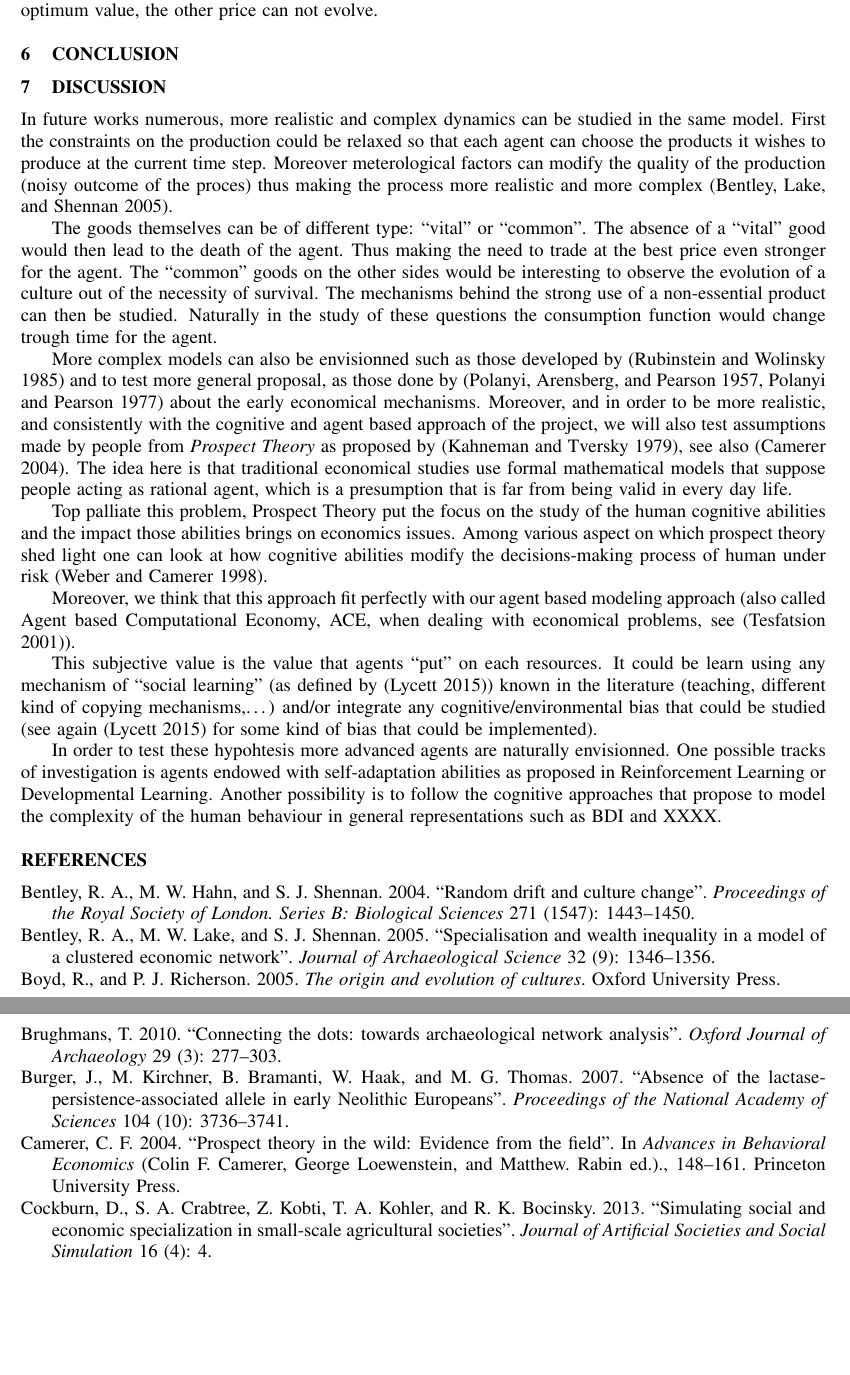
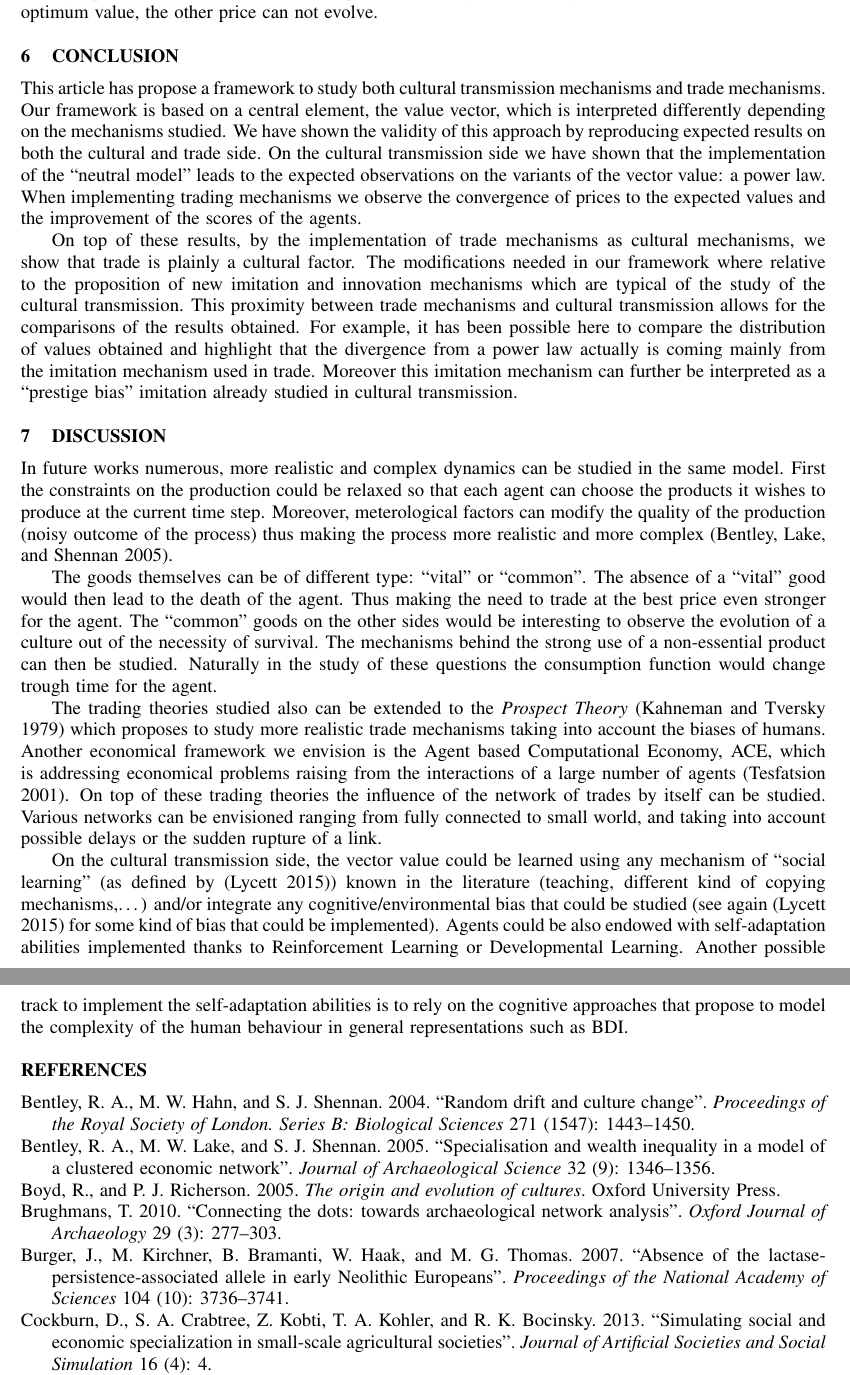
Before and after one commit to simoncarrignon/2015-WSC-paper, a LaTeX document (article.tex): two parts of pages 12 and 13 of 14, joined at a grey line, cut so that both start at the same text, the shorter picture padded with empty space. Compiled offline with pdfLaTeX.

Commit message:
done ccl and update discussion

```diff
--- a/article.tex
+++ b/article.tex
@@ -433,32 +433,22 @@ In this graphic we can observe that the product displayed in green is blocked to
 
 \section{CONCLUSION}
 
+This article has propose a framework to study both cultural transmission mechanisms and trade mechanisms. Our framework is based on a central element, the value vector, which is interpreted differently depending on the mechanisms studied. We have shown the validity of this approach by reproducing expected results on both the cultural and trade side. On the cultural transmission side we have shown that the implementation of the ``neutral model" leads to the expected observations on the variants of the vector value: a power law. When implementing trading mechanisms we observe the convergence of prices to the expected values and the improvement of the scores of the agents.
 
+On top of these results, by the implementation of trade mechanisms as cultural mechanisms, we show that trade is plainly a cultural factor. The modifications needed in our framework where relative to the proposition of new imitation and innovation mechanisms which are typical of the study of the cultural transmission. This proximity between trade mechanisms and cultural transmission allows for the comparisons of the results obtained. For example, it has been possible here to compare the distribution of values obtained and highlight that the divergence from a power law actually is coming mainly from the imitation mechanism used in trade. Moreover this imitation mechanism can further be interpreted as a ``prestige bias" imitation already studied in cultural transmission.
 
 \section{DISCUSSION}
 
 %The questions we would like to ultimately study are for example: how does the hierarchical structure changes the adoption of a new product ? How delays and interruptions in the trade network change the culture of a society ?
 
-In future works numerous, more realistic and complex dynamics can be studied in the same model. First the constraints on the production could be relaxed so that each agent can choose the products it wishes to produce at the current time step. Moreover meterological factors can modify the quality of the production (noisy outcome of the proces) thus making the process more realistic and more complex~\cite{bentley_specialisation_2005}.
+In future works numerous, more realistic and complex dynamics can be studied in the same model. First the constraints on the production could be relaxed so that each agent can choose the products it wishes to produce at the current time step. Moreover, meterological factors can modify the quality of the production (noisy outcome of the process) thus making the process more realistic and more complex~\cite{bentley_specialisation_2005}.
 
 The goods themselves can be of different type: ``vital'' or ``common''. The absence of a ``vital'' good would then lead to the death of the agent. Thus making the need to trade at the best price even stronger for the agent. The ``common'' goods on the other sides would be interesting to observe the evolution of a culture out of the necessity of survival. The mechanisms behind the strong use of a non-essential product can then be studied. Naturally in the study of these questions the consumption function would change trough time for the agent.
 
-%ACE and prospective trading
-More complex models can also be envisionned such as those developed by
-\cite{rubinstein_equilibrium_1985} and to test more general proposal, as those done by \cite{polanyi_trade_1957,polanyi_livelihood_1977} about the early economical mechanisms. Moreover, and in order to be more realistic, and consistently with the cognitive and agent based approach of the project, we will also test assumptions made by people from \emph{Prospect Theory} as proposed by
-\cite{kahneman_prospect_1979}, see also
-\cite{camerer_prospect_2004}. The idea here is that traditional economical studies use formal mathematical models that suppose people acting as rational agent, which is a presumption that is far from being valid  in every day life.
-
-Top palliate this problem, Prospect Theory put the focus on the study of the human cognitive abilities and the impact those abilities brings on economics issues. Among various aspect on which prospect theory shed light one can look at how cognitive abilities modify the decisions-making process of human under risk
-\cite{weber_disposition_1998}.
-
-Moreover, we think that this approach fit perfectly with our agent based modeling approach (also called Agent based Computational Economy, ACE, when dealing with economical problems, see
-\cite{tesfatsion_introduction_2001}).
+The trading theories studied also can be extended to the \emph{Prospect Theory}~\cite{kahneman_prospect_1979} which proposes to study more realistic trade mechanisms taking into account the biases of humans. Another economical framework we envision is the Agent based Computational Economy, ACE, which is  addressing economical problems raising from the interactions of a large number of agents~\cite{tesfatsion_introduction_2001}. On top of these trading theories the influence of the network of trades by itself can be studied. Various networks can be envisioned ranging from fully connected to small world, and taking into account possible delays or the sudden rupture of a link.
 
 
-This subjective value is the value that agents ``put'' on each resources. It could be learn using any mechanism of ``social learning'' (as defined by \cite{lycett_cultural_2015}) known in the literature (teaching, different kind of copying mechanisms,\ldots) and/or integrate any cognitive/environmental bias that could be studied (see again \cite{lycett_cultural_2015} for some kind of bias that could be implemented).
-
-In order to test these hypohtesis more advanced agents are naturally envisionned. One possible tracks of investigation is agents endowed with self-adaptation abilities as proposed in Reinforcement Learning or Developmental Learning. Another possibility is to follow the cognitive approaches that propose to model the complexity of the human behaviour in general representations such as BDI and XXXX.
+On the cultural transmission side, the vector value could be learned using any mechanism of ``social learning'' (as defined by \cite{lycett_cultural_2015}) known in the literature (teaching, different kind of copying mechanisms,\ldots) and/or integrate any cognitive/environmental bias that could be studied (see again \cite{lycett_cultural_2015} for some kind of bias that could be implemented). Agents could be also endowed with self-adaptation abilities implemented thanks to Reinforcement Learning or Developmental Learning. Another possible track to implement the self-adaptation abilities is to rely on the cognitive approaches that propose to model the complexity of the human behaviour in general representations such as BDI.
 
 
 \bibliographystyle{wsc}
```
